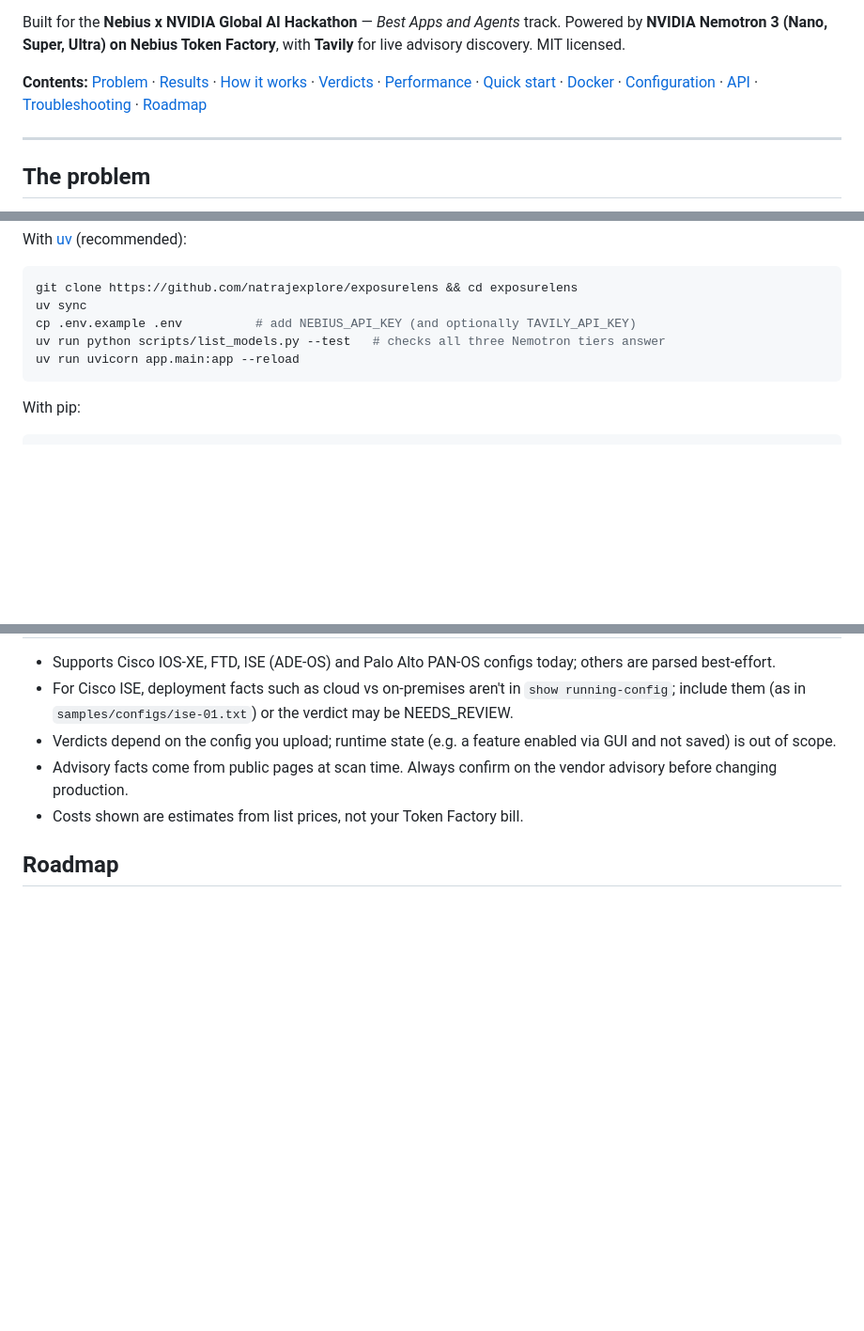
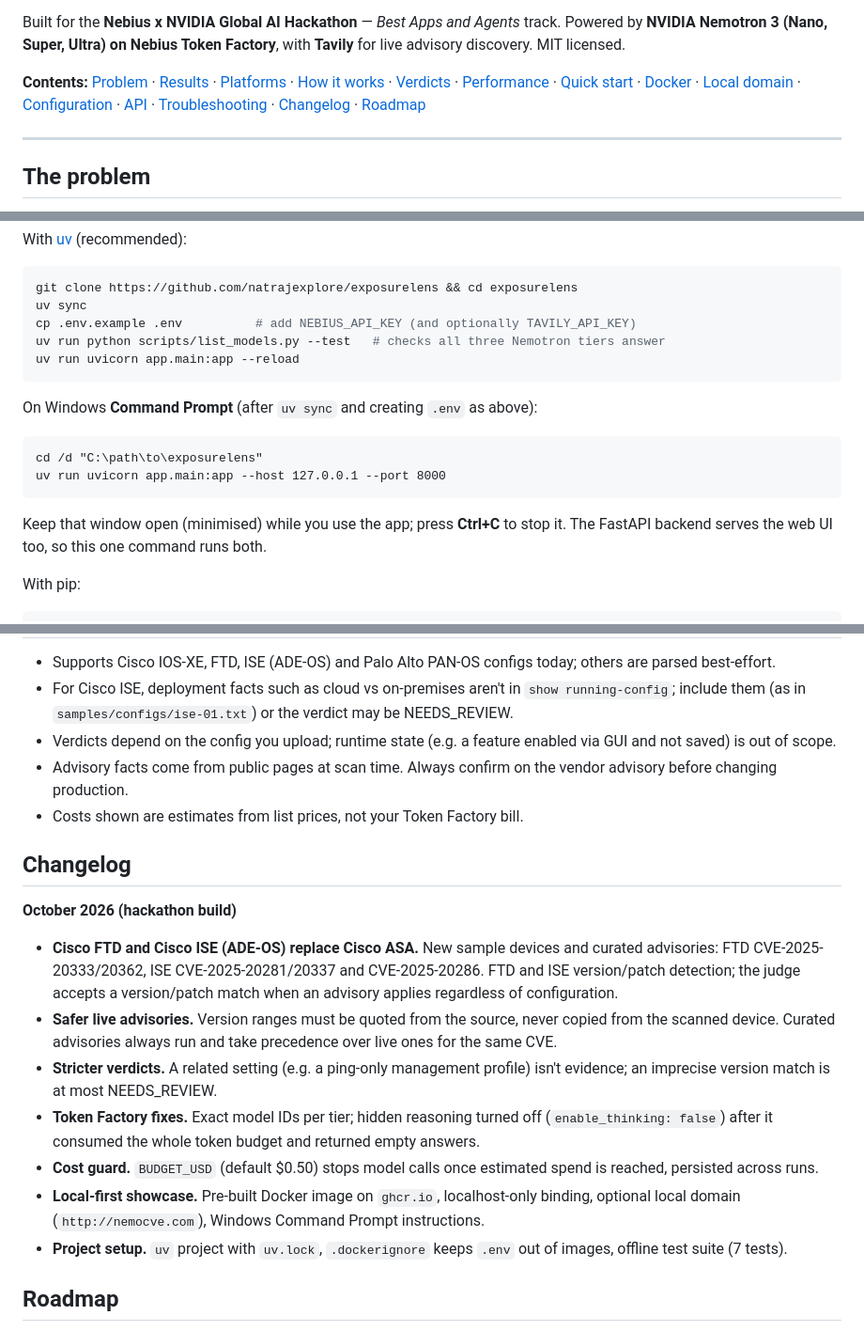
Before and after one commit to natrajexplore/exposurelens, a Markdown page: README.md, 3 parts joined by grey strips. Shown at 94% size. Drawn GitHub-style; blank space fills up the shorter version.

````diff
--- a/README.md
+++ b/README.md
@@ -19,10 +19,11 @@ Powered by **NVIDIA Nemotron 3 (Nano, Super, Ultra) on Nebius Token Factory**, w
 for live advisory discovery. MIT licensed.
 
 **Contents:** [Problem](#the-problem) · [Results](#results-on-the-sample-fleet) ·
-[How it works](#how-it-works) · [Verdicts](#how-a-verdict-is-decided) ·
-[Performance](#measured-cost-and-latency) · [Quick start](#quick-start) ·
-[Docker](#run-with-docker) · [Configuration](#configuration) · [API](#api) ·
-[Troubleshooting](#troubleshooting) · [Roadmap](#roadmap)
+[Platforms](#supported-platforms-and-curated-advisories) · [How it works](#how-it-works) ·
+[Verdicts](#how-a-verdict-is-decided) · [Performance](#measured-cost-and-latency) ·
+[Quick start](#quick-start) · [Docker](#run-with-docker) ·
+[Local domain](#run-on-a-local-domain-optional) · [Configuration](#configuration) · [API](#api) ·
+[Troubleshooting](#troubleshooting) · [Changelog](#changelog) · [Roadmap](#roadmap)
 
 ---
 
@@ -140,6 +156,16 @@ uv run python scripts/list_models.py --test   # checks all three Nemotron tiers
 uv run uvicorn app.main:app --reload
 ```
 
+On Windows **Command Prompt** (after `uv sync` and creating `.env` as above):
+
+```bat
+cd /d "C:\path\to\exposurelens"
+uv run uvicorn app.main:app --host 127.0.0.1 --port 8000
+```
+
+Keep that window open (minimised) while you use the app; press **Ctrl+C** to stop it. The
+FastAPI backend serves the web UI too, so this one command runs both.
+
 With pip:
 
 ```bash
@@ -262,6 +312,18 @@ docs/                   Plan and Devpost submission kit
 - Advisory facts come from public pages at scan time. Always confirm on the vendor advisory before changing production.
 - Costs shown are estimates from list prices, not your Token Factory bill.
 
+## Changelog
+
+**October 2026 (hackathon build)**
+
+- **Cisco FTD and Cisco ISE (ADE-OS) replace Cisco ASA.** New sample devices and curated advisories: FTD CVE-2025-20333/20362, ISE CVE-2025-20281/20337 and CVE-2025-20286. FTD and ISE version/patch detection; the judge accepts a version/patch match when an advisory applies regardless of configuration.
+- **Safer live advisories.** Version ranges must be quoted from the source, never copied from the scanned device. Curated advisories always run and take precedence over live ones for the same CVE.
+- **Stricter verdicts.** A related setting (e.g. a ping-only management profile) isn't evidence; an imprecise version match is at most NEEDS_REVIEW.
+- **Token Factory fixes.** Exact model IDs per tier; hidden reasoning turned off (`enable_thinking: false`) after it consumed the whole token budget and returned empty answers.
+- **Cost guard.** `BUDGET_USD` (default $0.50) stops model calls once estimated spend is reached, persisted across runs.
+- **Local-first showcase.** Pre-built Docker image on `ghcr.io`, localhost-only binding, optional local domain (`http://nemocve.com`), Windows Command Prompt instructions.
+- **Project setup.** `uv` project with `uv.lock`, `.dockerignore` keeps `.env` out of images, offline test suite (7 tests).
+
 ## Roadmap
 
 - Live pulls from device inventories (NetBox, Cisco Catalyst Center, Panorama) over read-only APIs.
````
Also changed, not shown: other parts of README.md (+39 -0 lines).
